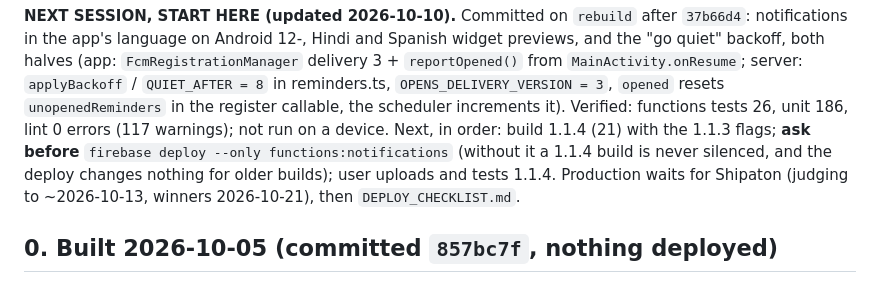
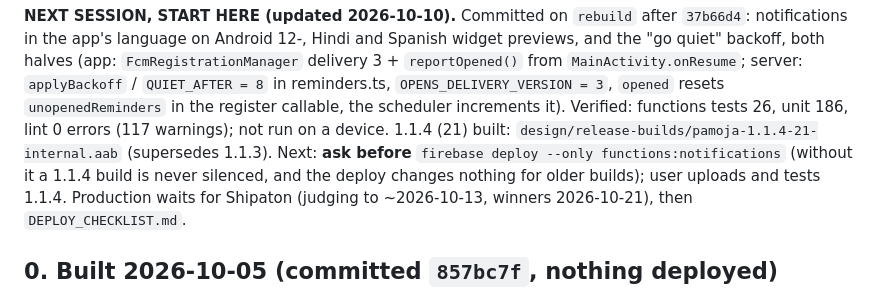
Before and after one commit to ArkayenLabs/pamoja-android, a Markdown page: NOTIFICATIONS_PLAN.md, the part around the change. Rendered like a GitHub page.

```diff
--- a/NOTIFICATIONS_PLAN.md
+++ b/NOTIFICATIONS_PLAN.md
@@ -14,8 +14,8 @@ and Spanish widget previews, and the "go quiet" backoff, both halves (app:
 reminders.ts, `OPENS_DELIVERY_VERSION = 3`, `opened` resets
 `unopenedReminders` in the register callable, the scheduler increments it).
 Verified: functions tests 26, unit 186, lint 0 errors (117 warnings); not run
-on a device. Next, in order: build 1.1.4 (21) with the 1.1.3 flags; **ask
-before** `firebase deploy --only functions:notifications` (without it a 1.1.4
+on a device. 1.1.4 (21) built: `design/release-builds/pamoja-1.1.4-21-internal.aab`
+(supersedes 1.1.3). Next: **ask before** `firebase deploy --only functions:notifications` (without it a 1.1.4
 build is never silenced, and the deploy changes nothing for older builds);
 user uploads and tests 1.1.4. Production waits for Shipaton (judging to
 ~2026-10-13, winners 2026-10-21), then `DEPLOY_CHECKLIST.md`.
```
Also changed, not shown: DEPLOY_CHECKLIST.md (+10 -0 lines).
